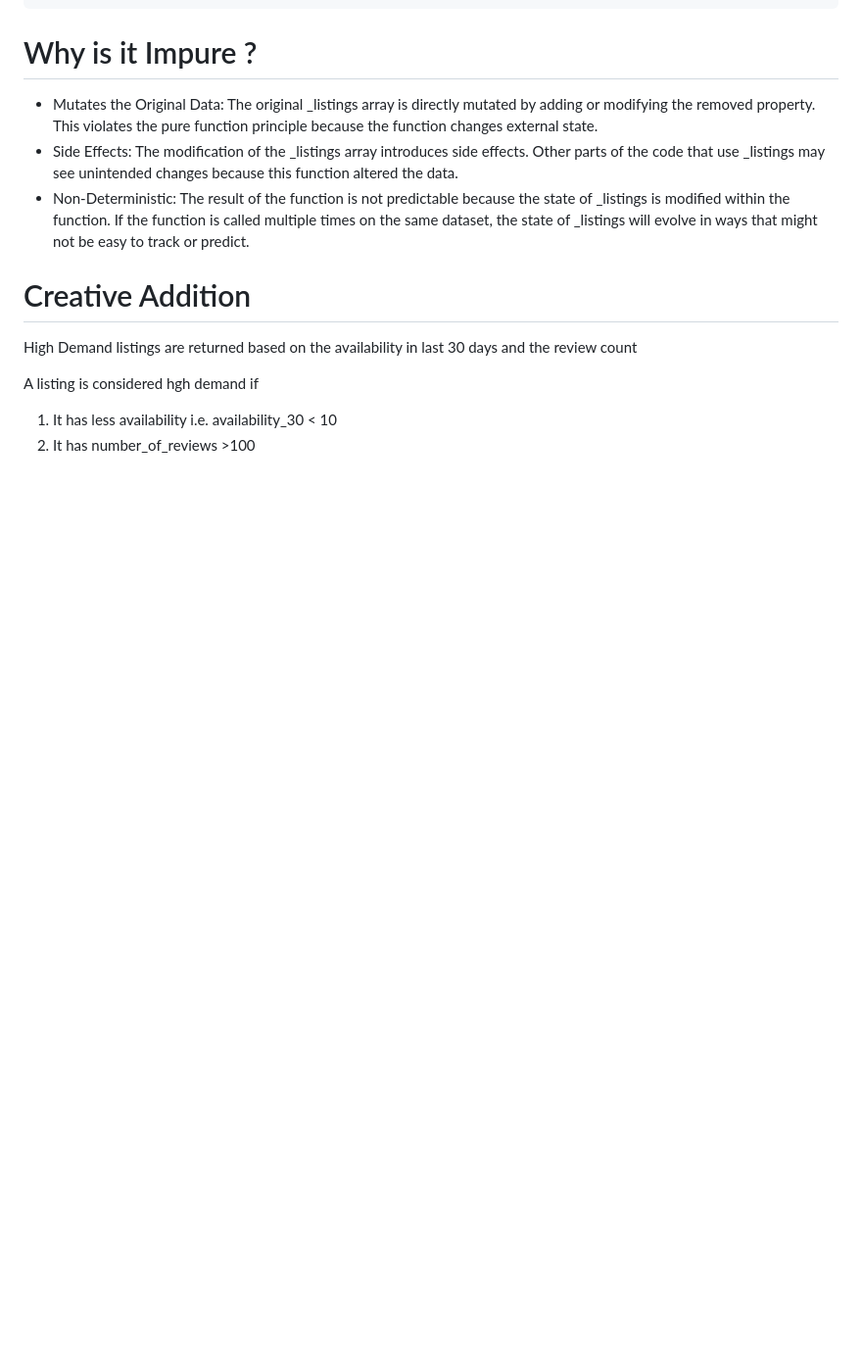
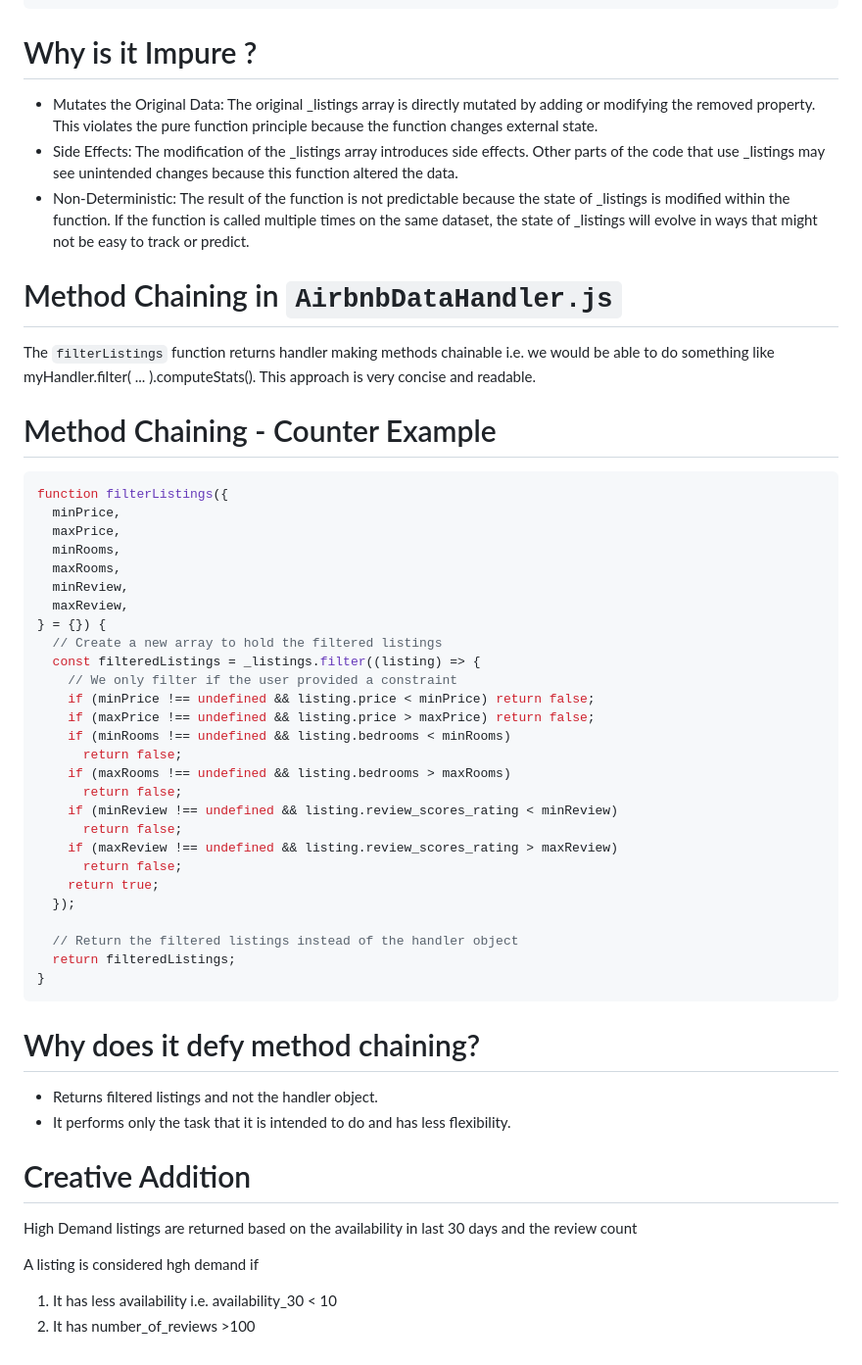
Before and after one commit to vinaldsz/Airbnb-functional-prgmg, a Markdown page: README.md, the part around the change. Shown: that part at 98% size. GitHub-like rendering; blank space fills up the shorter version.

Commit message:
Adding counter examples

````diff
--- a/README.md
+++ b/README.md
@@ -109,6 +109,46 @@ function filterListingsImpure({
 * Side Effects: The modification of the _listings array introduces side effects. Other parts of the code that use _listings may see unintended changes because this function altered the data.
 * Non-Deterministic: The result of the function is not predictable because the state of _listings is modified within the function. If the function is called multiple times on the same dataset, the state of _listings will evolve in ways that might not be easy to track or predict.
 
+# Method Chaining in `AirbnbDataHandler.js`
+
+The `filterListings` function returns handler making methods chainable i.e. we would be able to do something like myHandler.filter( ... ).computeStats(). This approach is very concise and readable.
+
+# Method Chaining - Counter Example
+
+```javascript
+function filterListings({
+  minPrice,
+  maxPrice,
+  minRooms,
+  maxRooms,
+  minReview,
+  maxReview,
+} = {}) {
+  // Create a new array to hold the filtered listings
+  const filteredListings = _listings.filter((listing) => {
+    // We only filter if the user provided a constraint
+    if (minPrice !== undefined && listing.price < minPrice) return false;
+    if (maxPrice !== undefined && listing.price > maxPrice) return false;
+    if (minRooms !== undefined && listing.bedrooms < minRooms)
+      return false;
+    if (maxRooms !== undefined && listing.bedrooms > maxRooms)
+      return false;
+    if (minReview !== undefined && listing.review_scores_rating < minReview)
+      return false;
+    if (maxReview !== undefined && listing.review_scores_rating > maxReview)
+      return false;
+    return true;
+  });
+
+  // Return the filtered listings instead of the handler object
+  return filteredListings;
+}
+```
+
+# Why does it defy method chaining?
+
+* Returns filtered listings and not the handler object.
+* It performs only the task that it is intended to do and has less flexibility.
 
 # Creative Addition
 
````
